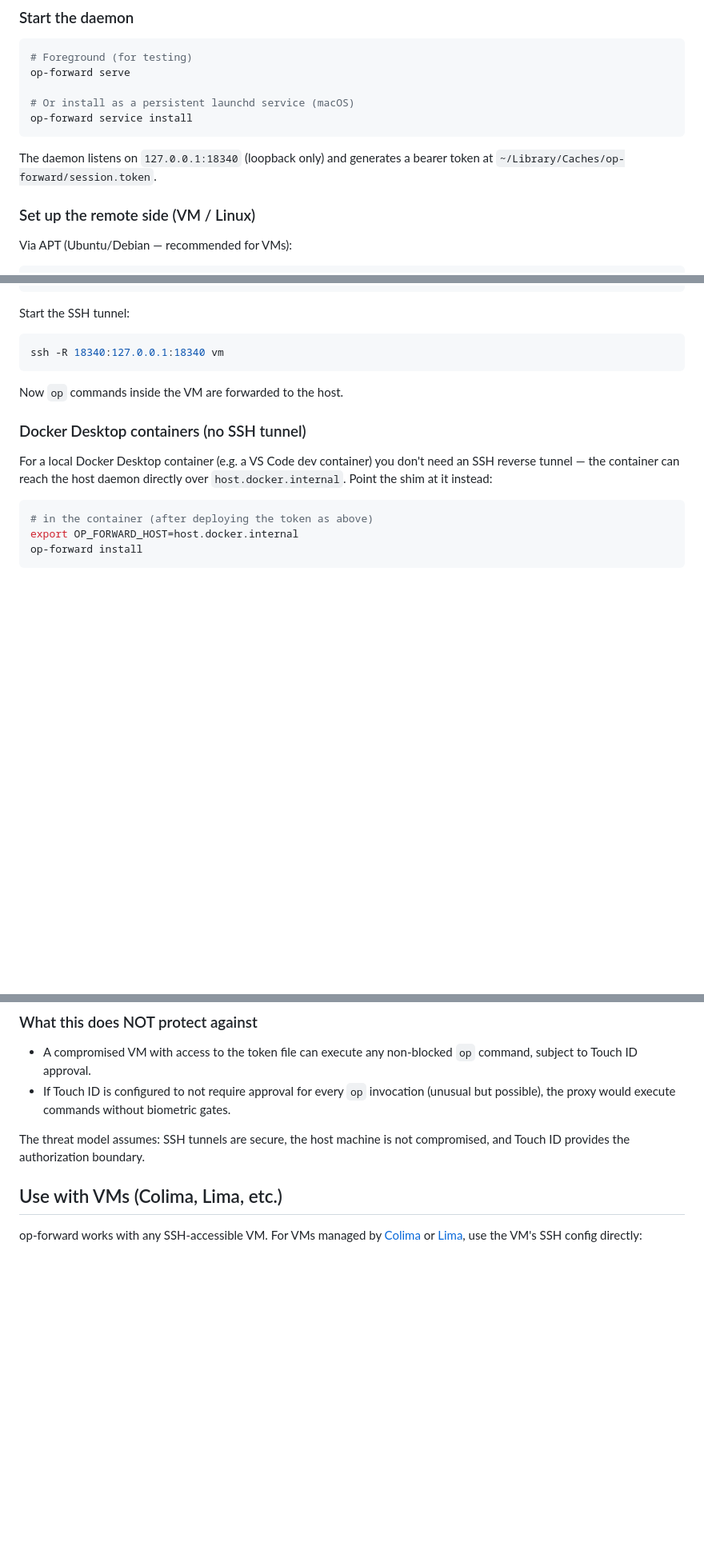
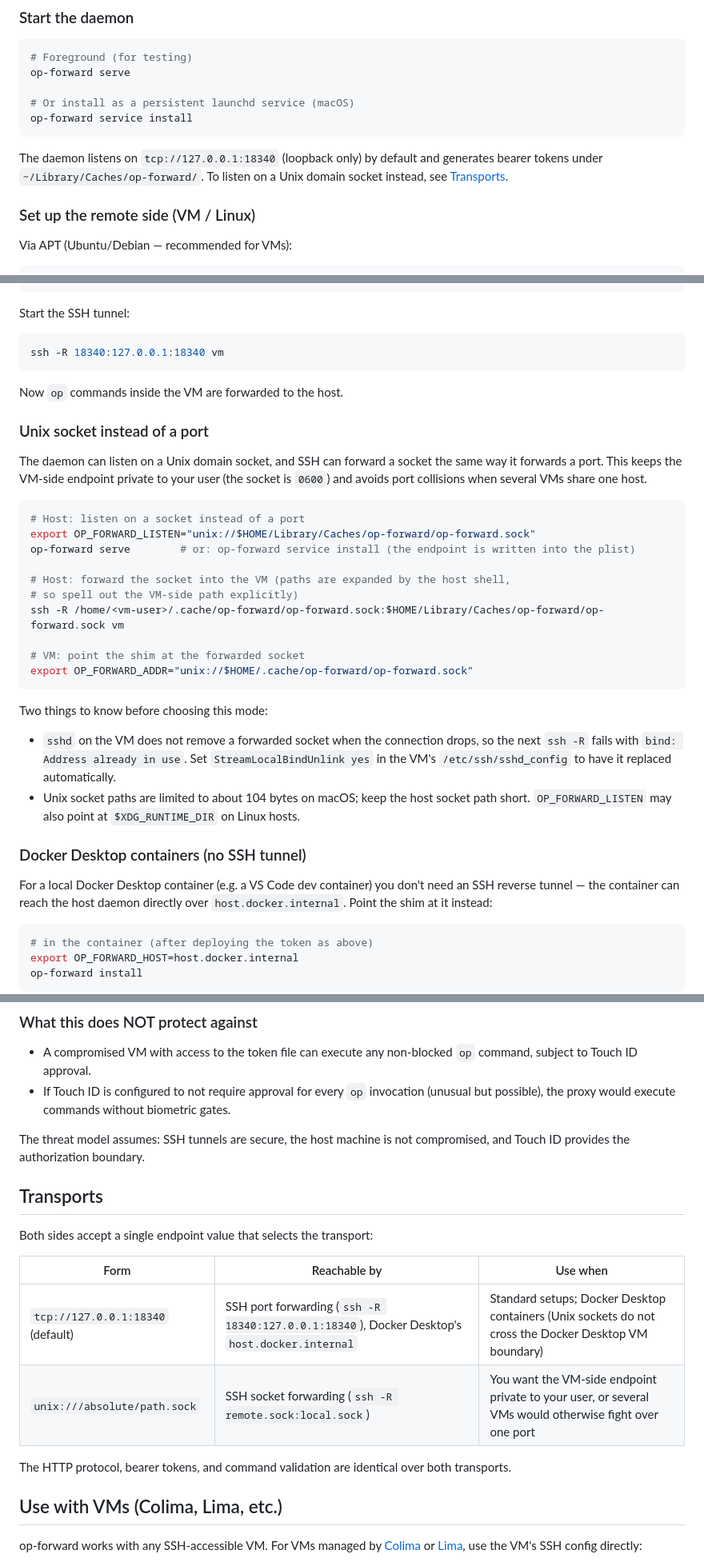
Before and after one commit to ekovshilovsky/op-forward, a Markdown page: README.md, 3 parts joined by grey strips. Shown at 80% size. Rendered like a GitHub page; blank space fills up the shorter version.

Commit message:
docs: describe tcp and unix transports and their tradeoffs
Documents OP_FORWARD_LISTEN / OP_FORWARD_ADDR, the ssh -R socket-forwarding
recipe, the StreamLocalBindUnlink requirement on the VM's sshd, and the
macOS socket path length limit. The Docker Desktop section from PR #4 is
unchanged; the transports table explains why that topology stays on TCP.

````diff
--- a/README.md
+++ b/README.md
@@ -57,7 +57,7 @@ op-forward serve
 op-forward service install
 ```
 
-The daemon listens on `127.0.0.1:18340` (loopback only) and generates a bearer token at `~/Library/Caches/op-forward/session.token`.
+The daemon listens on `tcp://127.0.0.1:18340` (loopback only) by default and generates bearer tokens under `~/Library/Caches/op-forward/`. To listen on a Unix domain socket instead, see [Transports](#transports).
 
 ### Set up the remote side (VM / Linux)
 
@@ -101,6 +101,36 @@ ssh -R 18340:127.0.0.1:18340 vm
 
 Now `op` commands inside the VM are forwarded to the host.
 
+### Unix socket instead of a port
+
+The daemon can listen on a Unix domain socket, and SSH can forward a socket
+the same way it forwards a port. This keeps the VM-side endpoint private to
+your user (the socket is `0600`) and avoids port collisions when several VMs
+share one host.
+
+```bash
+# Host: listen on a socket instead of a port
+export OP_FORWARD_LISTEN="unix://$HOME/Library/Caches/op-forward/op-forward.sock"
+op-forward serve        # or: op-forward service install (the endpoint is written into the plist)
+
+# Host: forward the socket into the VM (paths are expanded by the host shell,
+# so spell out the VM-side path explicitly)
+ssh -R /home/<vm-user>/.cache/op-forward/op-forward.sock:$HOME/Library/Caches/op-forward/op-forward.sock vm
+
+# VM: point the shim at the forwarded socket
+export OP_FORWARD_ADDR="unix://$HOME/.cache/op-forward/op-forward.sock"
+```
+
+Two things to know before choosing this mode:
+
+- `sshd` on the VM does not remove a forwarded socket when the connection
+  drops, so the next `ssh -R` fails with `bind: Address already in use`. Set
+  `StreamLocalBindUnlink yes` in the VM's `/etc/ssh/sshd_config` to have it
+  replaced automatically.
+- Unix socket paths are limited to about 104 bytes on macOS; keep the host
+  socket path short. `OP_FORWARD_LISTEN` may also point at
+  `$XDG_RUNTIME_DIR` on Linux hosts.
+
 ### Docker Desktop containers (no SSH tunnel)
 
 For a local Docker Desktop container (e.g. a VS Code dev container) you don't need
@@ -159,6 +191,17 @@ Additional layers:
 - If Touch ID is configured to not require approval for every `op` invocation (unusual but possible), the proxy would execute commands without biometric gates.
 
 The threat model assumes: SSH tunnels are secure, the host machine is not compromised, and Touch ID provides the authorization boundary.
+
+## Transports
+
+Both sides accept a single endpoint value that selects the transport:
+
+| Form | Reachable by | Use when |
+|---|---|---|
+| `tcp://127.0.0.1:18340` (default) | SSH port forwarding (`ssh -R 18340:127.0.0.1:18340`), Docker Desktop's `host.docker.internal` | Standard setups; Docker Desktop containers (Unix sockets do not cross the Docker Desktop VM boundary) |
+| `unix:///absolute/path.sock` | SSH socket forwarding (`ssh -R remote.sock:local.sock`) | You want the VM-side endpoint private to your user, or several VMs would otherwise fight over one port |
+
+The HTTP protocol, bearer tokens, and command validation are identical over both transports.
 
 ## Use with VMs (Colima, Lima, etc.)
 
````
Also changed, not shown: other parts of README.md (+8 -6 lines).
